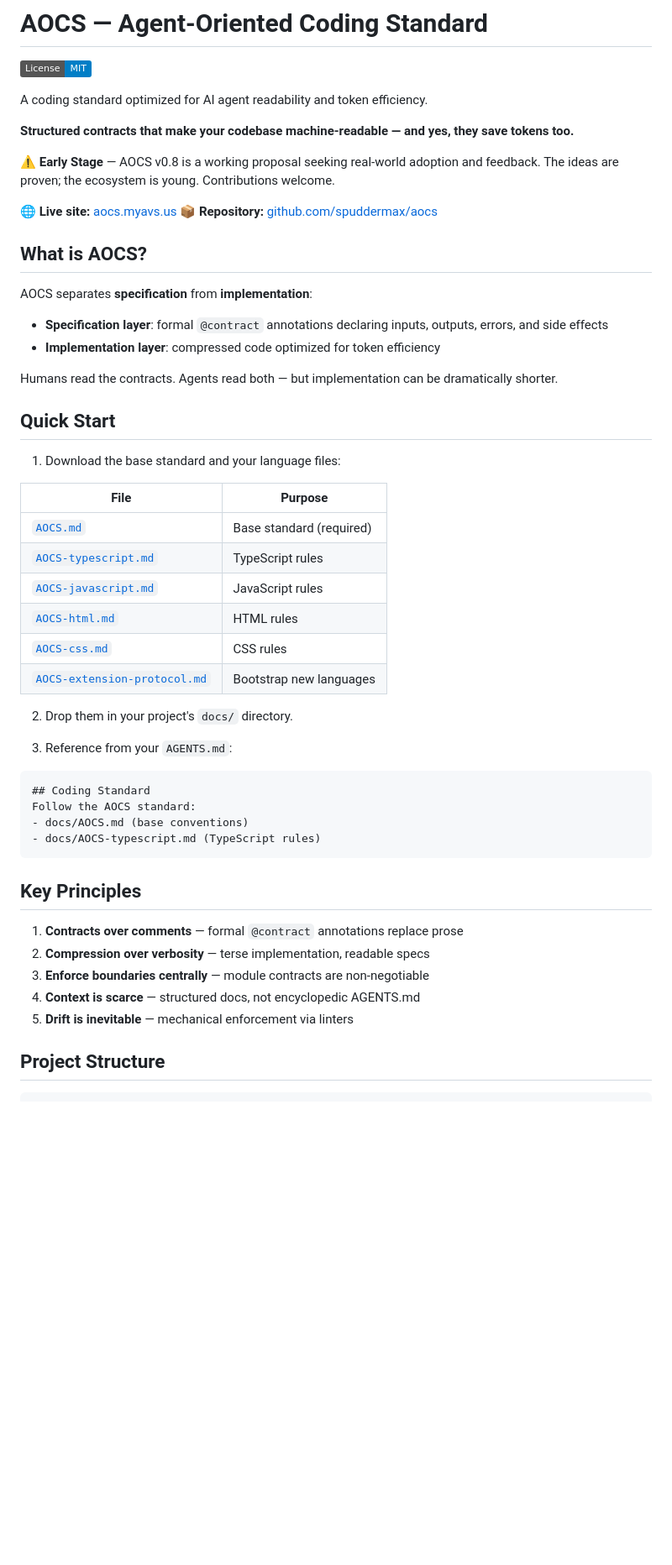
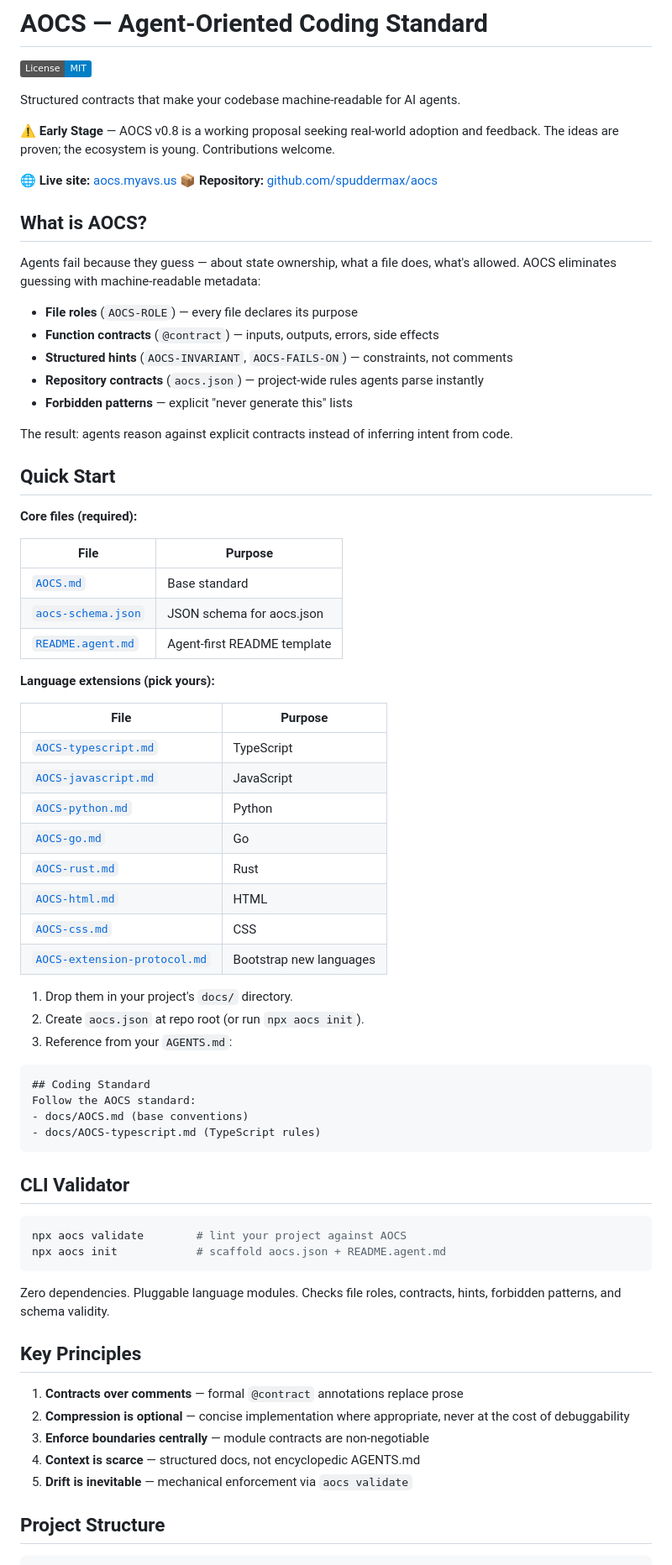
Before and after one commit to spuddermax/aocs, a Markdown page: README.md, the part around one of its changes. Shown at 84% size. Drawn GitHub-style; badges without logos; blank space fills up the shorter version.

Commit message:
Update README: add CLI, new languages, stable API, reframe messaging

````diff
--- a/README.md
+++ b/README.md
@@ -2,9 +2,7 @@
 
 [![License: MIT](https://img.shields.io/badge/License-MIT-blue.svg)](LICENSE)
 
-A coding standard optimized for AI agent readability and token efficiency.
-
-**Structured contracts that make your codebase machine-readable — and yes, they save tokens too.**
+Structured contracts that make your codebase machine-readable for AI agents.
 
 ⚠️ **Early Stage** — AOCS v0.8 is a working proposal seeking real-world adoption and feedback. The ideas are proven; the ecosystem is young. Contributions welcome.
 
@@ -13,28 +11,41 @@ A coding standard optimized for AI agent readability and token efficiency.
 
 ## What is AOCS?
 
-AOCS separates **specification** from **implementation**:
+Agents fail because they guess — about state ownership, what a file does, what's allowed. AOCS eliminates guessing with machine-readable metadata:
 
-- **Specification layer**: formal `@contract` annotations declaring inputs, outputs, errors, and side effects
-- **Implementation layer**: compressed code optimized for token efficiency
+- **File roles** (`AOCS-ROLE`) — every file declares its purpose
+- **Function contracts** (`@contract`) — inputs, outputs, errors, side effects
+- **Structured hints** (`AOCS-INVARIANT`, `AOCS-FAILS-ON`) — constraints, not comments
+- **Repository contracts** (`aocs.json`) — project-wide rules agents parse instantly
+- **Forbidden patterns** — explicit "never generate this" lists
 
-Humans read the contracts. Agents read both — but implementation can be dramatically shorter.
+The result: agents reason against explicit contracts instead of inferring intent from code.
 
 ## Quick Start
 
-1. Download the base standard and your language files:
+**Core files (required):**
 
 | File | Purpose |
 |------|---------|
-| [`AOCS.md`](docs/standard/AOCS.md) | Base standard (required) |
-| [`AOCS-typescript.md`](docs/standard/AOCS-typescript.md) | TypeScript rules |
-| [`AOCS-javascript.md`](docs/standard/AOCS-javascript.md) | JavaScript rules |
-| [`AOCS-html.md`](docs/standard/AOCS-html.md) | HTML rules |
-| [`AOCS-css.md`](docs/standard/AOCS-css.md) | CSS rules |
+| [`AOCS.md`](docs/standard/AOCS.md) | Base standard |
+| [`aocs-schema.json`](docs/standard/aocs-schema.json) | JSON schema for aocs.json |
+| [`README.agent.md`](docs/standard/README.agent.md) | Agent-first README template |
+
+**Language extensions (pick yours):**
+
+| File | Purpose |
+|------|---------|
+| [`AOCS-typescript.md`](docs/standard/AOCS-typescript.md) | TypeScript |
+| [`AOCS-javascript.md`](docs/standard/AOCS-javascript.md) | JavaScript |
+| [`AOCS-python.md`](docs/standard/AOCS-python.md) | Python |
+| [`AOCS-go.md`](docs/standard/AOCS-go.md) | Go |
+| [`AOCS-rust.md`](docs/standard/AOCS-rust.md) | Rust |
+| [`AOCS-html.md`](docs/standard/AOCS-html.md) | HTML |
+| [`AOCS-css.md`](docs/standard/AOCS-css.md) | CSS |
 | [`AOCS-extension-protocol.md`](docs/standard/AOCS-extension-protocol.md) | Bootstrap new languages |
 
-2. Drop them in your project's `docs/` directory.
-
+1. Drop them in your project's `docs/` directory.
+2. Create `aocs.json` at repo root (or run `npx aocs init`).
 3. Reference from your `AGENTS.md`:
 
 ```markdown
@@ -44,13 +55,22 @@ Follow the AOCS standard:
 - docs/AOCS-typescript.md (TypeScript rules)
 ```
 
+## CLI Validator
+
+```bash
+npx aocs validate        # lint your project against AOCS
+npx aocs init            # scaffold aocs.json + README.agent.md
+```
+
+Zero dependencies. Pluggable language modules. Checks file roles, contracts, hints, forbidden patterns, and schema validity.
+
 ## Key Principles
 
 1. **Contracts over comments** — formal `@contract` annotations replace prose
-2. **Compression over verbosity** — terse implementation, readable specs
+2. **Compression is optional** — concise implementation where appropriate, never at the cost of debuggability
 3. **Enforce boundaries centrally** — module contracts are non-negotiable
 4. **Context is scarce** — structured docs, not encyclopedic AGENTS.md
-5. **Drift is inevitable** — mechanical enforcement via linters
+5. **Drift is inevitable** — mechanical enforcement via `aocs validate`
 
 ## Project Structure
 
````
Also changed, not shown: other parts of README.md (+22 -7 lines).
